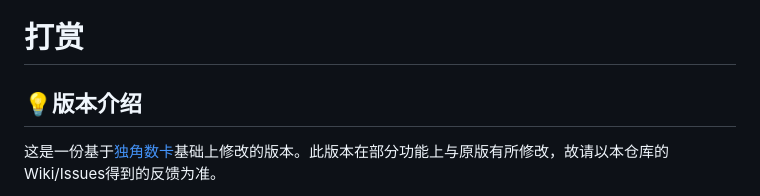
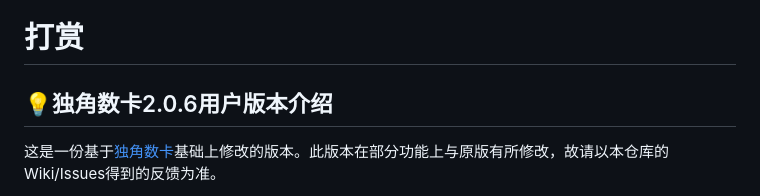
Before and after one commit to SnoppyForkOnly/dujiaokauser, a Markdown page: README.md, the part around the change. Drawn GitHub-style.

```diff
--- a/README.md
+++ b/README.md
@@ -5,7 +5,7 @@
 # 打赏
 
 
-## :bulb:版本介绍
+## :bulb:独角数卡2.0.6用户版本介绍
 这是一份基于[独角数卡](https://github.com/assimon/dujiaoka)基础上修改的版本。此版本在部分功能上与原版有所修改，故请以本仓库的Wiki/Issues得到的反馈为准。
 
 <br以下是目前比较明显的更改：<br>
```
